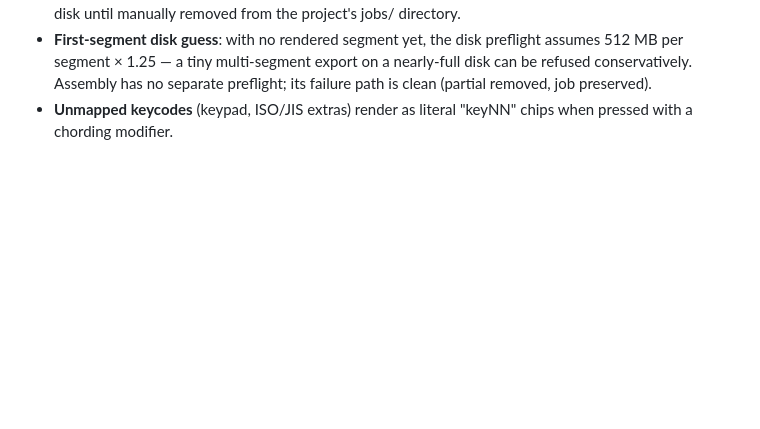
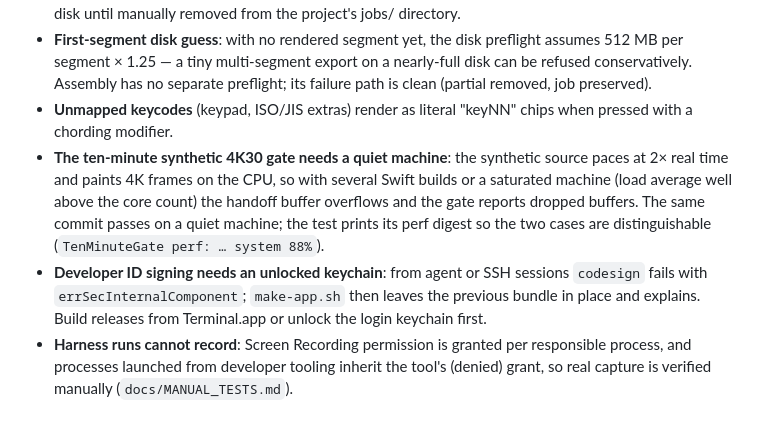
Before and after one commit to nipunbatra/screenreel, a Markdown page: docs/KNOWN_ISSUES.md, the part around the change. Drawn GitHub-style; blank space fills up the shorter version.

Commit message:
Known issues: long gate under load, keychain signing, harness capture limits
Co-Authored-By: Claude Fable 5.1 <noreply@anthropic.com>

```diff
--- a/docs/KNOWN_ISSUES.md
+++ b/docs/KNOWN_ISSUES.md
@@ -46,3 +46,18 @@ Tracked consciously; none violate the safety invariants. Date: 2026-08-25.
   preserved).
 - **Unmapped keycodes** (keypad, ISO/JIS extras) render as literal
   "keyNN" chips when pressed with a chording modifier.
+- **The ten-minute synthetic 4K30 gate needs a quiet machine**: the
+  synthetic source paces at 2× real time and paints 4K frames on the CPU,
+  so with several Swift builds or a saturated machine (load average well
+  above the core count) the handoff buffer overflows and the gate reports
+  dropped buffers. The same commit passes on a quiet machine; the test
+  prints its perf digest so the two cases are distinguishable
+  (`TenMinuteGate perf: … system 88%`).
+- **Developer ID signing needs an unlocked keychain**: from agent or SSH
+  sessions `codesign` fails with `errSecInternalComponent`; `make-app.sh`
+  then leaves the previous bundle in place and explains. Build releases
+  from Terminal.app or unlock the login keychain first.
+- **Harness runs cannot record**: Screen Recording permission is granted
+  per responsible process, and processes launched from developer tooling
+  inherit the tool's (denied) grant, so real capture is verified manually
+  (`docs/MANUAL_TESTS.md`).
```
